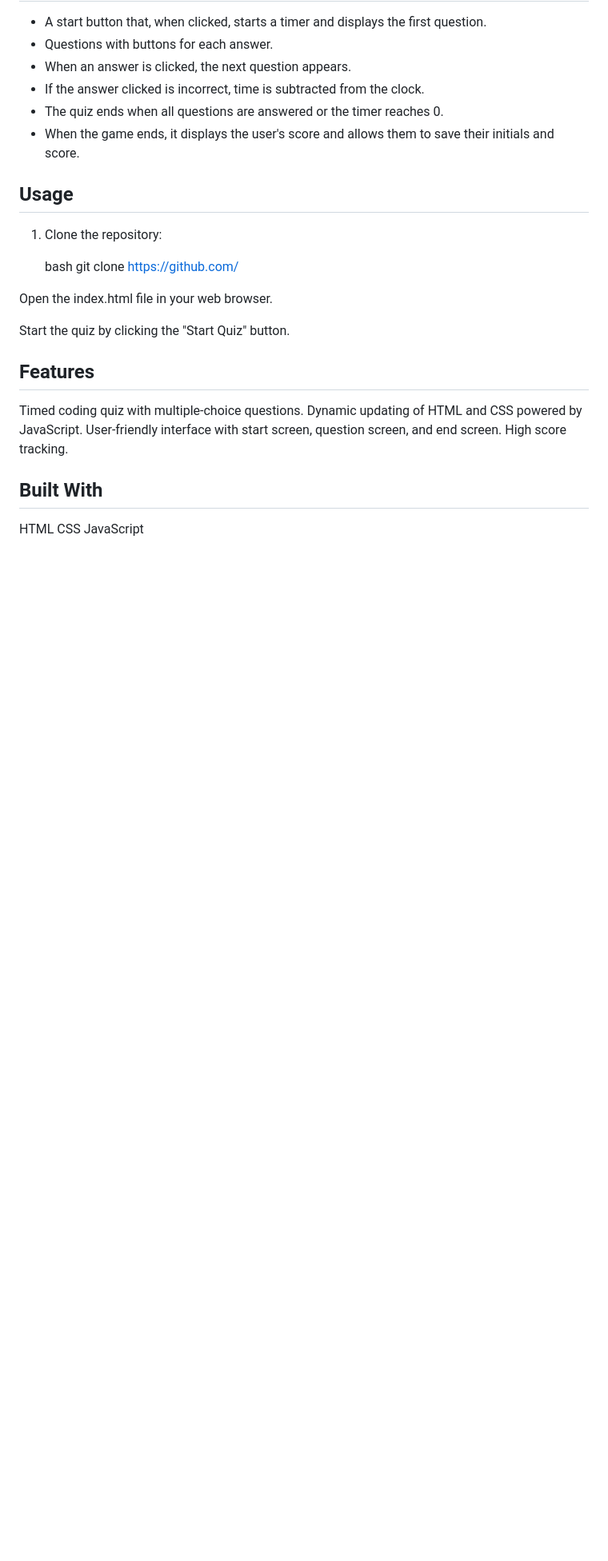
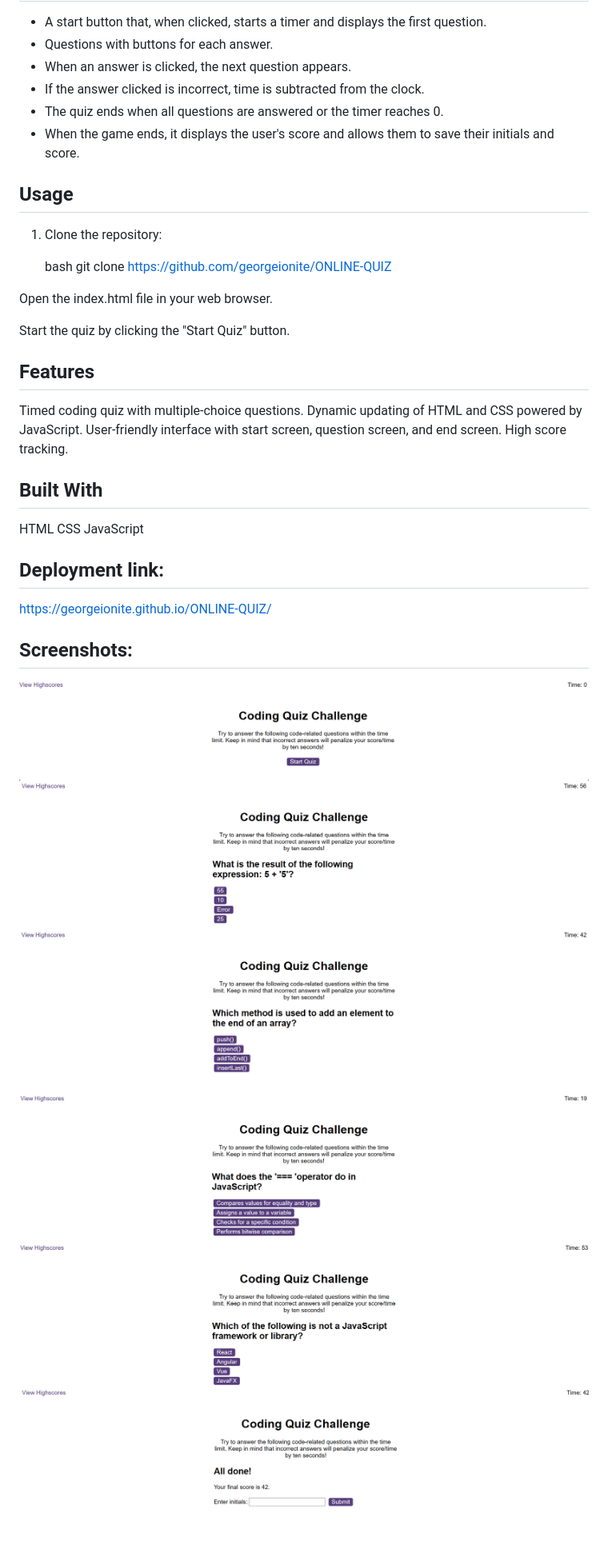
Before and after one commit to georgeionite/ONLINE-QUIZ, a Markdown page: README.md, the part around the change printed below. Shown: that part at 80% size. Rendered like a GitHub page; pictures changed too: image-1.png (added), image-2.png (added), image-3.png (added); blank space fills up the shorter version.

Commit message:
Added scrennshots to the readme file.

```diff
--- a/README.md
+++ b/README.md
@@ -35,7 +34,7 @@ SO THAT I can gauge my progress compared to my peers
 1. Clone the repository:
 
    bash
-   git clone https://github.com/
+   git clone https://github.com/georgeionite/ONLINE-QUIZ
 
 Open the index.html file in your web browser.
 
@@ -51,3 +50,16 @@ High score tracking.
 HTML
 CSS
 JavaScript
+
+
+## Deployment link:
+https://georgeionite.github.io/ONLINE-QUIZ/
+
+## Screenshots:
+
+![Alt text](image.png)
+![Alt text](image-1.png)
+![Alt text](image-2.png)
+![Alt text](image-3.png)
+![Alt text](image-4.png)
+![Alt text](image-5.png)
```
Also changed, not shown: other parts of README.md (+3 -4 lines).
